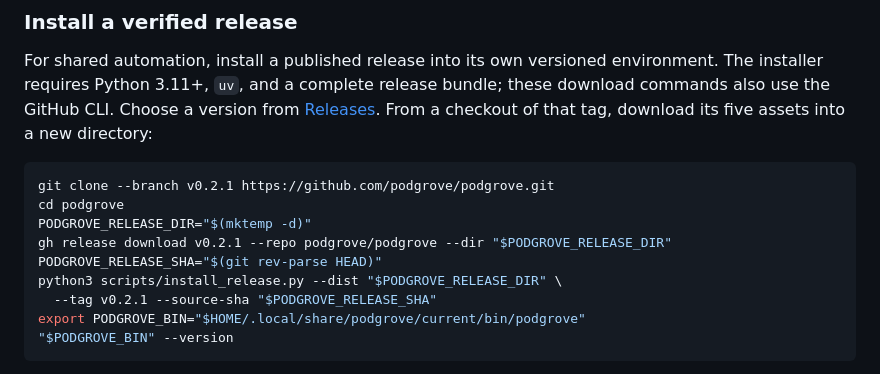
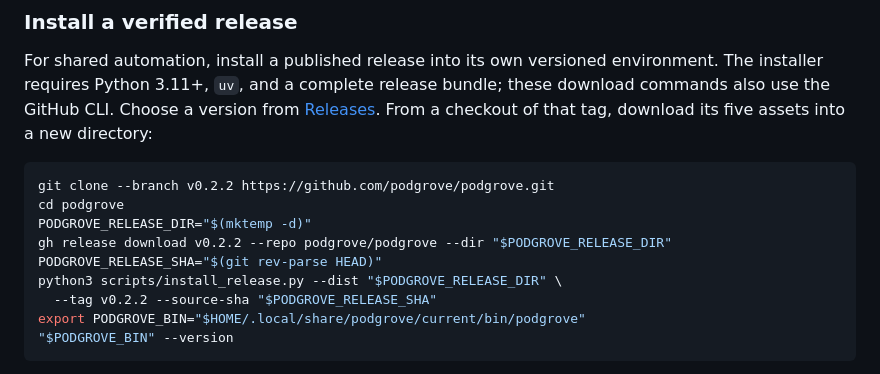
Before and after one commit to podgrove/podgrove, a Markdown page: README.md, the part around the change. Drawn GitHub-style.

Commit message:
docs(install): select the isolated release

````diff
--- a/README.md
+++ b/README.md
@@ -42,13 +42,13 @@ commands also use the GitHub CLI. Choose a version from [Releases](https://githu
 From a checkout of that tag, download its five assets into a new directory:
 
 ```sh
-git clone --branch v0.2.1 https://github.com/podgrove/podgrove.git
+git clone --branch v0.2.2 https://github.com/podgrove/podgrove.git
 cd podgrove
 PODGROVE_RELEASE_DIR="$(mktemp -d)"
-gh release download v0.2.1 --repo podgrove/podgrove --dir "$PODGROVE_RELEASE_DIR"
+gh release download v0.2.2 --repo podgrove/podgrove --dir "$PODGROVE_RELEASE_DIR"
 PODGROVE_RELEASE_SHA="$(git rev-parse HEAD)"
 python3 scripts/install_release.py --dist "$PODGROVE_RELEASE_DIR" \
-  --tag v0.2.1 --source-sha "$PODGROVE_RELEASE_SHA"
+  --tag v0.2.2 --source-sha "$PODGROVE_RELEASE_SHA"
 export PODGROVE_BIN="$HOME/.local/share/podgrove/current/bin/podgrove"
 "$PODGROVE_BIN" --version
 ```
````
